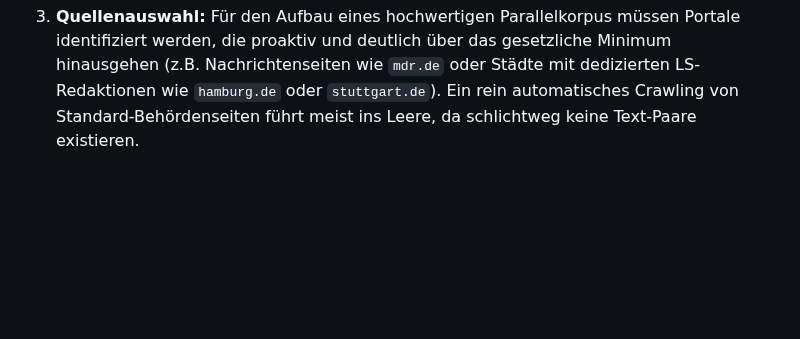
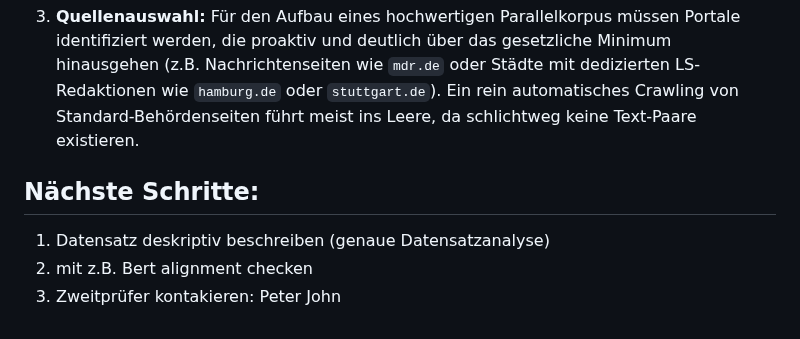
Before and after one commit to mcfiet/master-thesis, a Markdown page: research/06_corpus_extension.md, the part around the change. Drawn GitHub-style; blank space fills up the shorter version.

Commit message:
feat: add additional steps to 06

```diff
--- a/research/06_corpus_extension.md
+++ b/research/06_corpus_extension.md
@@ -147,3 +147,10 @@ Diese gesetzliche "Minimallösung" erklärt eine wesentliche Herausforderung bei
 1.  **Minimaler Erfüllungsgrad:** Ein Großteil der Behörden-Websites setzt exakt nur die gesetzlich geforderten Basistexte um (Einstiegsseite, Erklärung der Navigation und Barrierefreiheit).
 2.  **Fehlendes 1:1 Alignment:** Es gibt auf den allermeisten dieser Seiten keine 1:1-Übersetzungen von tagesaktuellen Artikeln, Pressemitteilungen oder Blog-Posts. Selbst wenn ein "Leichte Sprache"-Button global im Website-Header verankert ist, führt dieser beim Klicken auf regulären Unterseiten oft nur zurück auf die immer gleiche, generische Übersichtsseite.
 3.  **Quellenauswahl:** Für den Aufbau eines hochwertigen Parallelkorpus müssen Portale identifiziert werden, die proaktiv und deutlich über das gesetzliche Minimum hinausgehen (z.B. Nachrichtenseiten wie `mdr.de` oder Städte mit dedizierten LS-Redaktionen wie `hamburg.de` oder `stuttgart.de`). Ein rein automatisches Crawling von Standard-Behördenseiten führt meist ins Leere, da schlichtweg keine Text-Paare existieren.
+
+
+## Nächste Schritte:
+
+1. Datensatz deskriptiv beschreiben (genaue Datensatzanalyse)
+2. mit z.B. Bert alignment checken
+3. Zweitprüfer kontakieren: Peter John
```
